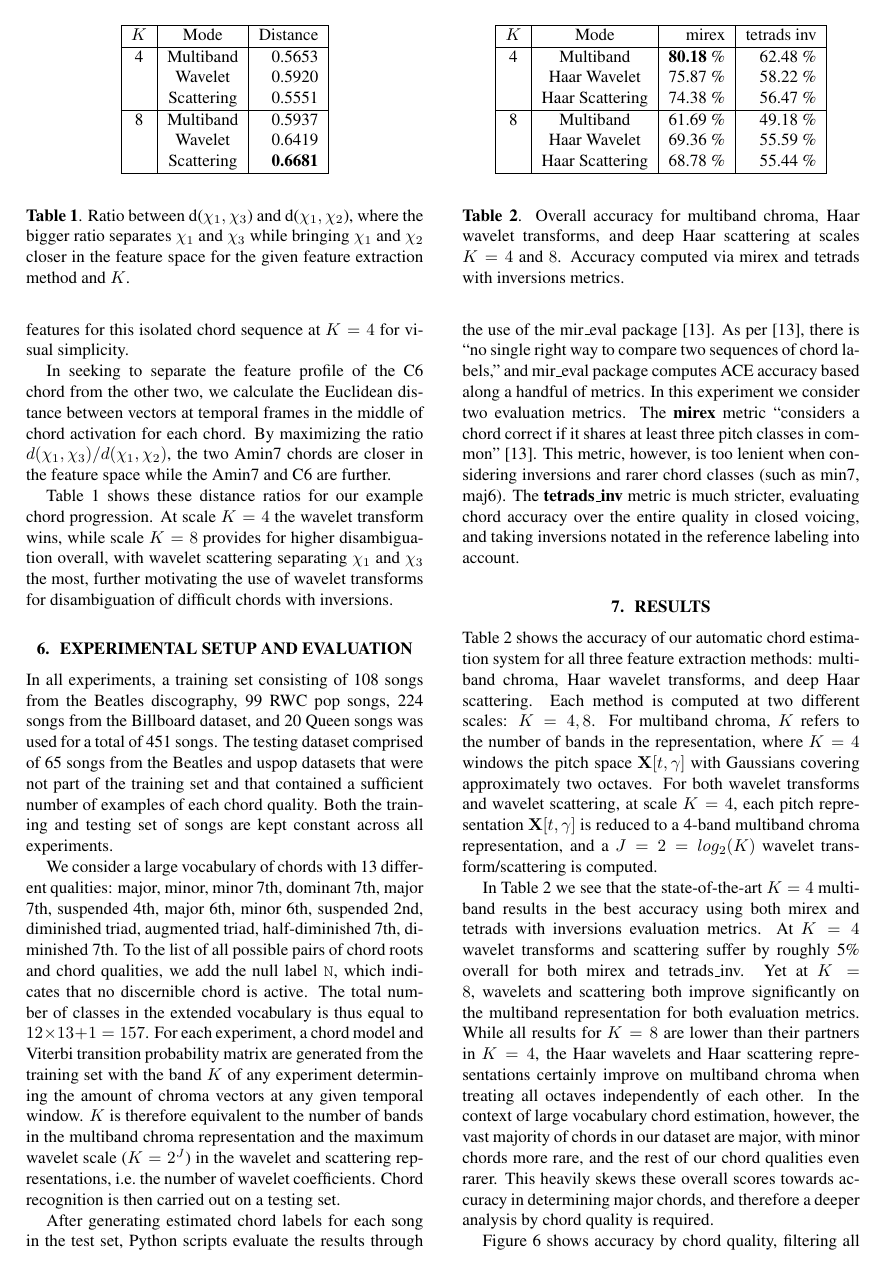
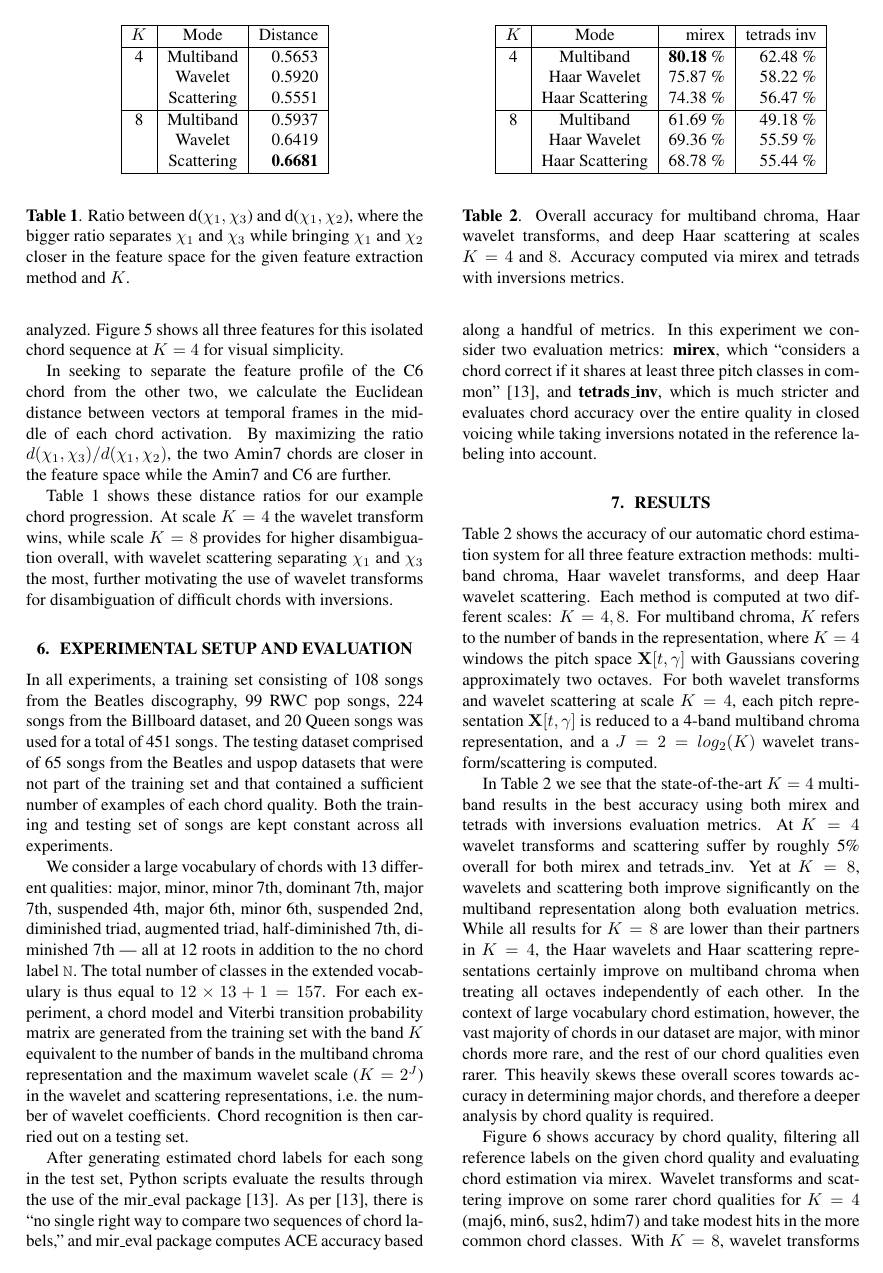
Before and after one commit to crm313/ISMIR2016, a LaTeX paper (WaveletScatteringISMIR2016.tex): page 5 of 7. Compiled offline with pdfLaTeX.

Commit message:
Complete Draft. Exaxtly six pages.

```diff
--- a/WaveletScatteringISMIR2016.tex
+++ b/WaveletScatteringISMIR2016.tex
@@ -17,7 +17,7 @@
 \usepackage{color}
 
 \usepackage{epstopdf} % convert eps to pdf
-%\usepackage{dblfloatfix}
+\usepackage{dblfloatfix}
 
 \usepackage{amsfonts}
 \usepackage{bm}
@@ -615,45 +615,19 @@ already introduced in Equation \ref{eq:lowpass-term}, \ie the chroma representat
 	\hline
 	\end{tabular}
 	\end{center}
-	\protect\caption{Ratio between d($\chi_1,\chi_3$) and d($\chi_1,\chi_2$), where the bigger ratio separates $\chi_1$ and $\chi_3$ while bringing $\chi_1$ and $\chi_2$ closer in the feature space for the given feature extraction method and $K$.
-	\label{table:distances}}
+	%\protect
+	\caption{Ratio between d($\chi_1,\chi_3$) and d($\chi_1,\chi_2$), where the bigger ratio separates $\chi_1$ and $\chi_3$ while bringing $\chi_1$ and $\chi_2$ closer in the feature space for the given feature extraction method and $K$.}
+	\label{table:distances}
 \end{table}
 
-The example chords in the sequence discussed at the beginning of this paper in Figure \ref{fig:sheet-music} --- Amin7 ($\chi_1$), Amin7 up one octave ($\chi_2$), and C6 ($\chi_3$) --  are played one after another on a piano and analyzed. Figure \ref{fig:features} shows all three features for this isolated chord sequence at $K=4$ for visual simplicity.
+The example chords discussed at the beginning of this paper in Figure \ref{fig:sheet-music} --- Amin7 ($\chi_1$), Amin7 up one octave ($\chi_2$), and C6 ($\chi_3$) --  are played one after another on a piano and analyzed. Figure \ref{fig:features} shows all three features for this isolated chord sequence at $K=4$ for visual simplicity.
 
-In seeking to separate the feature profile of the C6 chord from the other two, we calculate the Euclidean distance between vectors at temporal frames in the middle of chord activation for each chord. By maximizing the ratio $d(\chi_1,\chi_3)/d(\chi_1,\chi_2)$, the two Amin7 chords are closer in the feature space while the Amin7 and C6 are further.
+In seeking to separate the feature profile of the C6 chord from the other two, we calculate the Euclidean distance between vectors at temporal frames in the middle of each chord activation. By maximizing the ratio $d(\chi_1,\chi_3)/d(\chi_1,\chi_2)$, the two Amin7 chords are closer in the feature space while the Amin7 and C6 are further.
 
 Table \ref{table:distances} shows these distance ratios for our example chord progression. At scale $K=4$ the wavelet transform wins, while scale $K=8$ provides for higher disambiguation overall, with wavelet scattering separating $\chi_1$ and $\chi_3$ the most, further motivating the use of wavelet transforms for disambiguation of difficult chords with inversions.
 
 %%%%%%%%%%%%%%%%%%%%%%%%%%%%%%%%%%%%%%%%%%%%%%%%%%
 \section{Experimental Setup and Evaluation}\label{sec:experiment}
-
-In all experiments, a training set consisting of 108 songs from the Beatles
-discography, 99 RWC pop songs, 224 songs from the Billboard dataset, and 20 Queen songs was used for a total of 451 songs.
-The testing dataset comprised of 65 songs from the Beatles and uspop datasets that were not part
-of the training set and that contained a sufficient number of examples of each chord quality.
-Both the training and testing set of songs are kept constant across all experiments.
-
-We consider a large vocabulary of chords with 13 different qualities:
-major, minor, minor 7th, dominant 7th, major 7th, suspended 4th, major 6th, minor 6th, suspended 2nd, diminished triad, augmented triad, half-diminished 7th, diminished 7th.
-To the list of all possible pairs of chord roots and chord qualities,
-we add the null label \texttt{N}, which indicates that no discernible chord is active.
-The total number of classes in the extended vocabulary is thus equal to
-$12 \times 13 + 1 = 157$.
-For each experiment, a chord model and Viterbi transition probability matrix are generated from the  training set with the band $K$ of any experiment determining the amount of chroma vectors at any given temporal window.
-$K$ is therefore equivalent to the number of bands in the multiband chroma representation and the maximum wavelet scale ($K = 2^J$) in the wavelet and scattering representations, \ie the number of wavelet coefficients.
-Chord recognition is then carried out on a testing set.
-
-After generating estimated chord labels for each song in the test set, Python scripts evaluate the results through the use of the mir\_eval package \cite{raffel2014mir}.
-As per \cite{raffel2014mir}, there is ``no single right way to compare two sequences of chord labels,"
-and mir\_eval package computes ACE accuracy based along a handful of metrics.
-In this experiment we consider two evaluation metrics. The \textbf{mirex} metric ``considers a chord
-correct if it shares at least three pitch classes in common" \cite{raffel2014mir}. This metric, however, is too lenient when considering inversions and rarer chord classes (such as min7, maj6). The \textbf{tetrads\_inv} metric is much stricter, evaluating chord accuracy over the entire quality in closed voicing, and taking inversions notated in the reference labeling into account.
-
-
-
-%%%%%%%%%%%%%%%%%%%%%%%%%%%%%%%%%%%%%%%%%%%%%%%%%%
-\section{Results}\label{sec:results}
 
 \begin{figure*}[h!]
 \centering
@@ -668,6 +642,29 @@ correct if it shares at least three pitch classes in common" \cite{raffel2014mir
 \caption{Multiband chroma, Haar wavelet transform, and deep Haar scattering compared for $K=4$ (left) and $K=8$ (right) streams. Chord accuracy computed via mirex.}
 \label{fig:mirex}
 \end{figure*}
+
+In all experiments, a training set consisting of 108 songs from the Beatles
+discography, 99 RWC pop songs, 224 songs from the Billboard dataset, and 20 Queen songs was used for a total of 451 songs.
+The testing dataset comprised of 65 songs from the Beatles and uspop datasets that were not part
+of the training set and that contained a sufficient number of examples of each chord quality.
+Both the training and testing set of songs are kept constant across all experiments.
+
+We consider a large vocabulary of chords with 13 different qualities:
+major, minor, minor 7th, dominant 7th, major 7th, suspended 4th, major 6th, minor 6th, suspended 2nd, diminished triad, augmented triad, half-diminished 7th, diminished 7th --- all at 12 roots in addition to the no chord label \texttt{N}.
+The total number of classes in the extended vocabulary is thus equal to
+$12 \times 13 + 1 = 157$.
+For each experiment, a chord model and Viterbi transition probability matrix are generated from the  training set with the band $K$ equivalent to the number of bands in the multiband chroma representation and the maximum wavelet scale ($K = 2^J$) in the wavelet and scattering representations, \ie the number of wavelet coefficients.
+Chord recognition is then carried out on a testing set.
+
+After generating estimated chord labels for each song in the test set, Python scripts evaluate the results through the use of the mir\_eval package \cite{raffel2014mir}.
+As per \cite{raffel2014mir}, there is ``no single right way to compare two sequences of chord labels,"
+and mir\_eval package computes ACE accuracy based along a handful of metrics.
+In this experiment we consider two evaluation metrics: \textbf{mirex}, which ``considers a chord
+correct if it shares at least three pitch classes in common" \cite{raffel2014mir}, and \textbf{tetrads\_inv}, which is much stricter and evaluates chord accuracy over the entire quality in closed voicing while taking inversions notated in the reference labeling into account.
+
+
+%%%%%%%%%%%%%%%%%%%%%%%%%%%%%%%%%%%%%%%%%%%%%%%%%%
+\section{Results}\label{sec:results}
 
 \begin{figure*}[h!]
 \centering
@@ -703,9 +700,9 @@ correct if it shares at least three pitch classes in common" \cite{raffel2014mir
 	\label{table:overall-scores}}
 \end{table}
 
-Table \ref{table:overall-scores} shows the accuracy of our automatic chord estimation system for all three feature extraction methods: multiband chroma, Haar wavelet transforms, and deep Haar scattering. Each method is computed at two different scales: $K=4,8$. For multiband chroma, $K$ refers to the number of bands in the representation, where $K=4$ windows the pitch space $\mathbf{X}[t, \gamma]$ with Gaussians covering approximately two octaves. For both wavelet transforms and wavelet scattering, at scale $K=4$, each pitch representation $\mathbf{X}[t,\gamma]$ is reduced to a 4-band multiband chroma representation, and a $J=2=log_2(K)$ wavelet transform/scattering is computed.
+Table \ref{table:overall-scores} shows the accuracy of our automatic chord estimation system for all three feature extraction methods: multiband chroma, Haar wavelet transforms, and deep Haar wavelet scattering. Each method is computed at two different scales: $K=4,8$. For multiband chroma, $K$ refers to the number of bands in the representation, where $K=4$ windows the pitch space $\mathbf{X}[t, \gamma]$ with Gaussians covering approximately two octaves. For both wavelet transforms and wavelet scattering at scale $K=4$, each pitch representation $\mathbf{X}[t,\gamma]$ is reduced to a 4-band multiband chroma representation, and a $J=2=log_2(K)$ wavelet transform/scattering is computed.
 
-In Table \ref{table:overall-scores} we see that the state-of-the-art $K=4$ multiband results in the best accuracy using both mirex and tetrads with inversions evaluation metrics. At $K=4$ wavelet transforms and scattering suffer by roughly 5\% overall for both mirex and tetrads\_inv. Yet at $K=8$, wavelets and scattering both improve significantly on the multiband representation for both evaluation metrics. While all results for $K=8$ are lower than their partners in $K=4$, the Haar wavelets and Haar scattering representations certainly improve on multiband chroma when treating all octaves independently of each other. In the context of large vocabulary chord estimation, however, the vast majority of chords in our dataset are major, with minor chords more rare, and the rest of our chord qualities even rarer. This heavily skews these overall scores towards accuracy in determining major chords, and therefore a deeper analysis by chord quality is required.
+In Table \ref{table:overall-scores} we see that the state-of-the-art $K=4$ multiband results in the best accuracy using both mirex and tetrads with inversions evaluation metrics. At $K=4$ wavelet transforms and scattering suffer by roughly 5\% overall for both mirex and tetrads\_inv. Yet at $K=8$, wavelets and scattering both improve significantly on the multiband representation along both evaluation metrics. While all results for $K=8$ are lower than their partners in $K=4$, the Haar wavelets and Haar scattering representations certainly improve on multiband chroma when treating all octaves independently of each other. In the context of large vocabulary chord estimation, however, the vast majority of chords in our dataset are major, with minor chords more rare, and the rest of our chord qualities even rarer. This heavily skews these overall scores towards accuracy in determining major chords, and therefore a deeper analysis by chord quality is required.
 
-Figure \ref{fig:mirex} shows accuracy by chord quality, filtering all reference labels on the given chord quality, and evaluating chord estimation via mirex. Wavelet transform and scattering improves on some rarer chord qualities for $K=4$ (maj6, min6, sus2, hdim7) and takes modest hits in the more common chord classes. With $K=8$, wavelet transforms and scattering actually improve on major and minor detection, as well as dominant 7th and others. As noted in Section 5, however, the mirex evaluation criteria is rather lenient, so we need to look at the stricter tetrads metric.
+Figure \ref{fig:mirex} shows accuracy by chord quality, filtering all reference labels on the given chord quality and evaluating chord estimation via mirex. Wavelet transforms and scattering improve on some rarer chord qualities for $K=4$ (maj6, min6, sus2, hdim7) and take modest hits in the more common chord classes. With $K=8$, wavelet transforms and scattering actually improve on major and minor detection, as well as dominant 7th and others. The mirex evaluation criteria is rather lenient for more complex chord qualities however, so we need to look at the stricter tetrads\_inv metric.
 
```
Also changed, not shown: WaveletScatteringISMIR2016.pdf, figs/mirex4.pdf, figs/mirex8.pdf, WaveletScatteringISMIR2016.tex (21 more changed lines), 3 other files.
